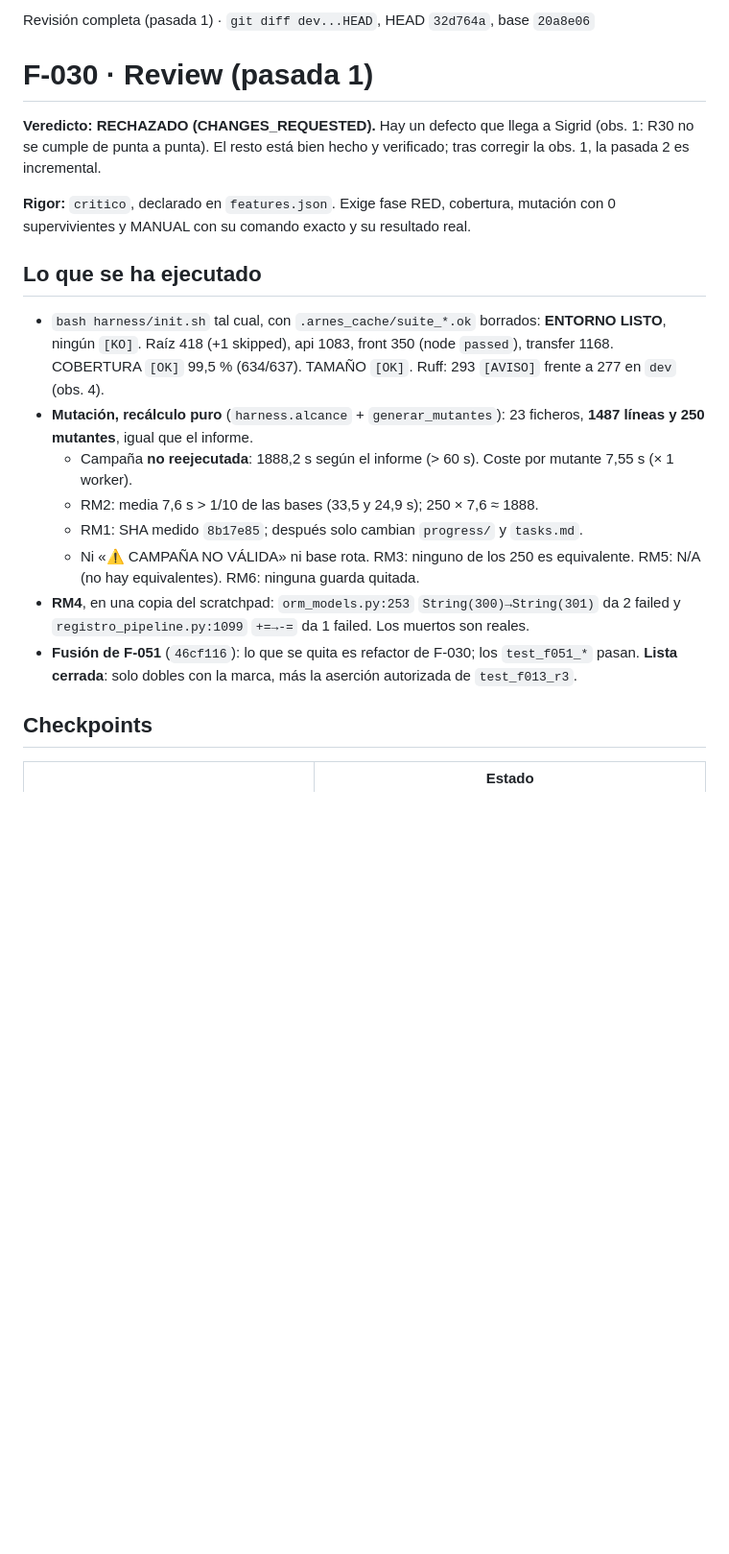
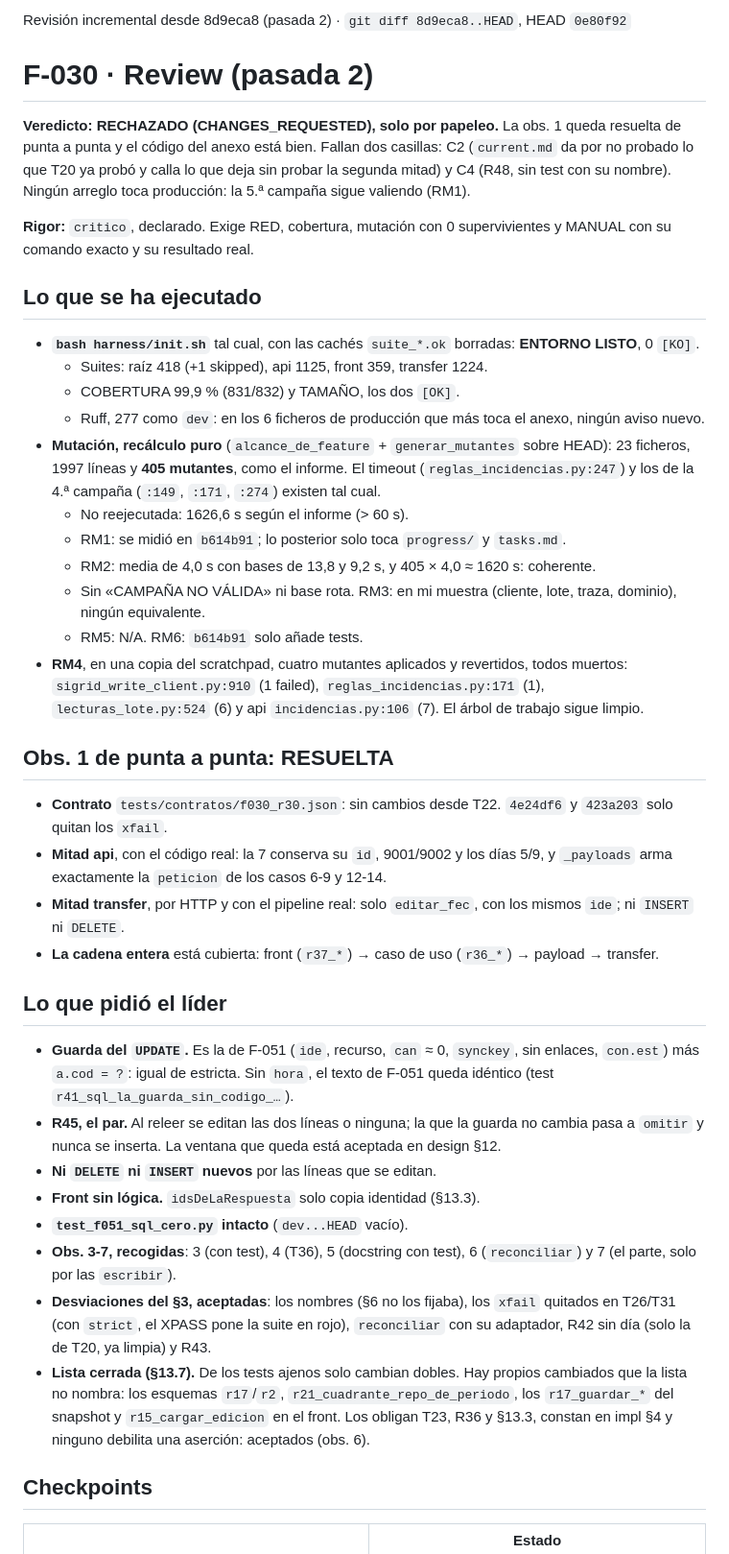
Before and after one commit to ruesma-dev/dedicacion-partes, a Markdown page: progress/review_F-030.md, the part around one of its changes. Shown at 96% size. Rendered like a GitHub page; blank space fills up the shorter version.

```diff
--- a/progress/review_F-030.md
+++ b/progress/review_F-030.md
@@ -1,34 +1,76 @@
-Revisión completa (pasada 1) · `git diff dev...HEAD`, HEAD `32d764a`, base `20a8e06`
+Revisión incremental desde 8d9eca8 (pasada 2) · `git diff 8d9eca8..HEAD`, HEAD `0e80f92`
 <!-- progress/review_F-030.md -->
-# F-030 · Review (pasada 1)
+# F-030 · Review (pasada 2)
 
-**Veredicto: RECHAZADO (CHANGES_REQUESTED).** Hay un defecto que llega a Sigrid
-(obs. 1: R30 no se cumple de punta a punta). El resto está bien hecho y
-verificado; tras corregir la obs. 1, la pasada 2 es incremental.
+**Veredicto: RECHAZADO (CHANGES_REQUESTED), solo por papeleo.** La obs. 1
+queda resuelta de punta a punta y el código del anexo está bien. Fallan dos
+casillas: C2 (`current.md` da por no probado lo que T20 ya probó y calla
+lo que deja sin probar la segunda mitad) y C4 (R48, sin test con su nombre).
+Ningún arreglo toca producción: la 5.ª campaña sigue valiendo (RM1).
 
-**Rigor:** `critico`, declarado en `features.json`. Exige fase RED, cobertura,
-mutación con 0 supervivientes y MANUAL con su comando exacto y su resultado real.
+**Rigor:** `critico`, declarado. Exige RED, cobertura, mutación con 0
+supervivientes y MANUAL con su comando exacto y su resultado real.
 
 ## Lo que se ha ejecutado
 
-- `bash harness/init.sh` tal cual, con `.arnes_cache/suite_*.ok` borrados:
-  **ENTORNO LISTO**, ningún `[KO]`. Raíz 418 (+1 skipped), api 1083, front 350
-  (node `passed`), transfer 1168. COBERTURA `[OK]` 99,5 % (634/637). TAMAÑO
-  `[OK]`. Ruff: 293 `[AVISO]` frente a 277 en `dev` (obs. 4).
-- **Mutación, recálculo puro** (`harness.alcance` + `generar_mutantes`): 23
-  ficheros, **1487 líneas y 250 mutantes**, igual que el informe.
-  - Campaña **no reejecutada**: 1888,2 s según el informe (> 60 s). Coste por
-    mutante 7,55 s (× 1 worker).
-  - RM2: media 7,6 s > 1/10 de las bases (33,5 y 24,9 s); 250 × 7,6 ≈ 1888.
-  - RM1: SHA medido `8b17e85`; después solo cambian `progress/` y `tasks.md`.
-  - Ni «⚠ CAMPAÑA NO VÁLIDA» ni base rota. RM3: ninguno de los 250 es
-    equivalente. RM5: N/A (no hay equivalentes). RM6: ninguna guarda quitada.
-- **RM4**, en una copia del scratchpad: `orm_models.py:253`
-  `String(300)→String(301)` da 2 failed y `registro_pipeline.py:1099` `+=→-=`
-  da 1 failed. Los muertos son reales.
-- **Fusión de F-051** (`46cf116`): lo que se quita es refactor de F-030; los
-  `test_f051_*` pasan. **Lista cerrada**: solo dobles con la marca, más la
-  aserción autorizada de `test_f013_r3`.
+- **`bash harness/init.sh`** tal cual, con las cachés `suite_*.ok`
+  borradas: **ENTORNO LISTO**, 0 `[KO]`.
+  - Suites: raíz 418 (+1 skipped), api 1125, front 359, transfer 1224.
+  - COBERTURA 99,9 % (831/832) y TAMAÑO, los dos `[OK]`.
+  - Ruff, 277 como `dev`: en los 6 ficheros de producción que más toca el
+    anexo, ningún aviso nuevo.
+- **Mutación, recálculo puro** (`alcance_de_feature` + `generar_mutantes`
+  sobre HEAD): 23 ficheros, 1997 líneas y **405 mutantes**, como el informe.
+  El timeout (`reglas_incidencias.py:247`) y los de la 4.ª campaña (`:149`,
+  `:171`, `:274`) existen tal cual.
+  - No reejecutada: 1626,6 s según el informe (> 60 s).
+  - RM1: se midió en `b614b91`; lo posterior solo toca `progress/` y
+    `tasks.md`.
+  - RM2: media de 4,0 s con bases de 13,8 y 9,2 s, y 405 × 4,0 ≈ 1620 s:
+    coherente.
+  - Sin «CAMPAÑA NO VÁLIDA» ni base rota. RM3: en mi muestra (cliente,
+    lote, traza, dominio), ningún equivalente.
+  - RM5: N/A. RM6: `b614b91` solo añade tests.
+- **RM4**, en una copia del scratchpad, cuatro mutantes aplicados y
+  revertidos, todos muertos: `sigrid_write_client.py:910` (1 failed),
+  `reglas_incidencias.py:171` (1), `lecturas_lote.py:524` (6) y api
+  `incidencias.py:106` (7). El árbol de trabajo sigue limpio.
+
+## Obs. 1 de punta a punta: RESUELTA
+
+- **Contrato** `tests/contratos/f030_r30.json`: sin cambios desde T22.
+  `4e24df6` y `423a203` solo quitan los `xfail`.
+- **Mitad api**, con el código real: la 7 conserva su `id`, 9001/9002 y los
+  días 5/9, y `_payloads` arma exactamente la `peticion` de los casos 6-9 y
+  12-14.
+- **Mitad transfer**, por HTTP y con el pipeline real: solo `editar_fec`,
+  con los mismos `ide`; ni `INSERT` ni `DELETE`.
+- **La cadena entera** está cubierta: front (`r37_*`) → caso de uso
+  (`r36_*`) → payload → transfer.
+
+## Lo que pidió el líder
+
+- **Guarda del `UPDATE`.** Es la de F-051 (`ide`, recurso, `can` ≈ 0,
+  `synckey`, sin enlaces, `con.est`) más `a.cod = ?`: igual de estricta.
+  Sin `hora`, el texto de F-051 queda idéntico (test
+  `r41_sql_la_guarda_sin_codigo_…`).
+- **R45, el par.** Al releer se editan las dos líneas o ninguna; la que la
+  guarda no cambia pasa a `omitir` y nunca se inserta. La ventana que queda
+  está aceptada en design §12.
+- **Ni `DELETE` ni `INSERT` nuevos** por las líneas que se editan.
+- **Front sin lógica.** `idsDeLaRespuesta` solo copia identidad (§13.3).
+- **`test_f051_sql_cero.py` intacto** (`dev...HEAD` vacío).
+- **Obs. 3-7, recogidas**: 3 (con test), 4 (T36), 5 (docstring con test),
+  6 (`reconciliar`) y 7 (el parte, solo por las `escribir`).
+- **Desviaciones del §3, aceptadas**: los nombres (§6 no los fijaba), los
+  `xfail` quitados en T26/T31 (con `strict`, el XPASS pone la suite en
+  rojo), `reconciliar` con su adaptador, R42 sin día (solo la de T20, ya
+  limpia) y R43.
+- **Lista cerrada (§13.7).** De los tests ajenos solo cambian dobles. Hay
+  propios cambiados que la lista no nombra: los esquemas `r17`/`r2`,
+  `r21_cuadrante_repo_de_periodo`, los `r17_guardar_*` del snapshot y
+  `r15_cargar_edicion` en el front. Los obligan T23, R36 y §13.3, constan en
+  impl §4 y ninguno debilita una aserción: aceptados (obs. 6).
 
 ## Checkpoints
 
```
Also changed, not shown: other parts of progress/review_F-030.md (+43 -91 lines).
